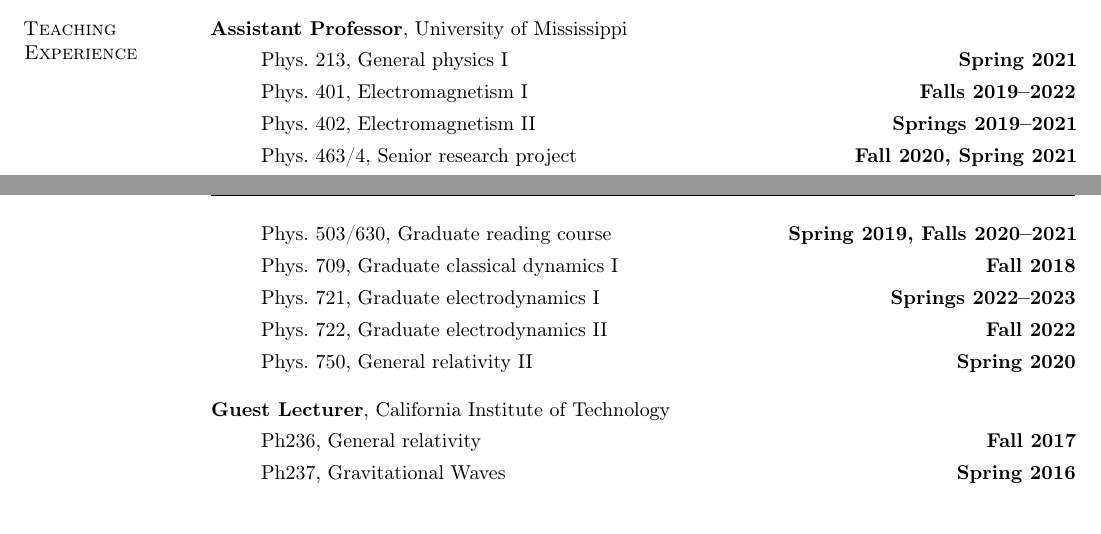
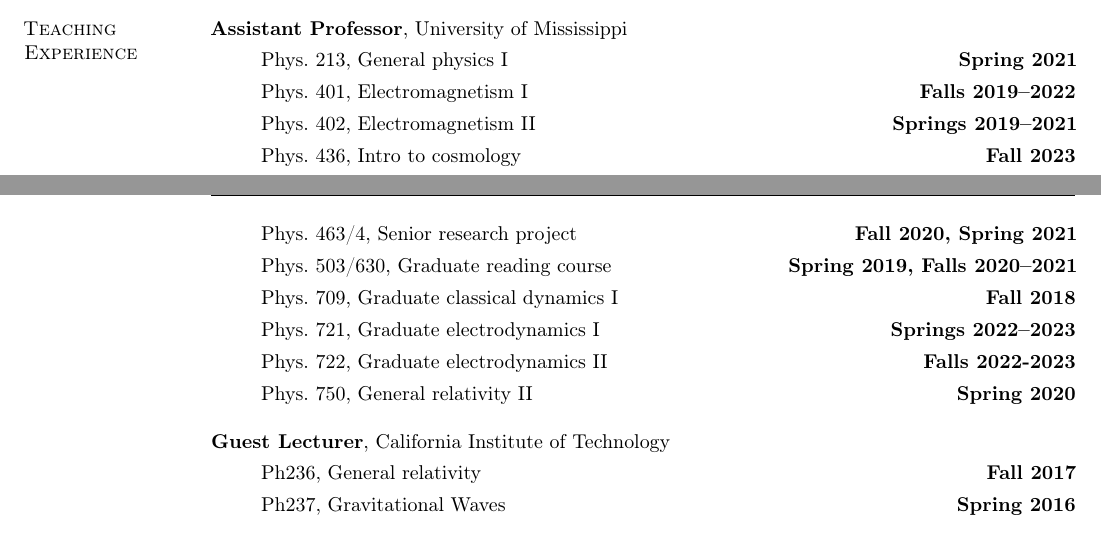
Before and after one commit to duetosymmetry/cv, a LaTeX CV (LeoCStein.tex): two parts of pages 1 and 2 of 10, joined at a grey line, cut so that both start at the same text. Compiled offline with pdfLaTeX.

Commit message:
Update courses

```diff
--- a/LeoCStein.tex
+++ b/LeoCStein.tex
@@ -122,12 +122,13 @@
 \item[ ] Phys.~213, General physics I \hfill {\bf Spring 2021}
 \item[ ] Phys.~401, Electromagnetism I \hfill {\bf Falls 2019--2022}
 \item[ ] Phys.~402, Electromagnetism II \hfill {\bf Springs 2019--2021}
+\item[ ] Phys.~436, Intro to cosmology \hfill {\bf Fall 2023}
 \item[ ] Phys.~463/4, Senior research project \hfill {\bf Fall 2020,
     Spring 2021}
 \item[ ] Phys.~503/630, Graduate reading course \hfill {\bf Spring 2019, Falls 2020--2021}
 \item[ ] Phys.~709, Graduate classical dynamics I \hfill {\bf Fall 2018}
 \item[ ] Phys.~721, Graduate electrodynamics I \hfill {\bf Springs 2022--2023}
-\item[ ] Phys.~722, Graduate electrodynamics II \hfill {\bf Fall 2022}
+\item[ ] Phys.~722, Graduate electrodynamics II \hfill {\bf Falls 2022-2023}
 \item[ ] Phys.~750, General relativity II \hfill {\bf Spring 2020}
 \end{itemize}
 %\newpage{}
```
Also changed, not shown: LeoCStein.tex (2 more changed lines).
